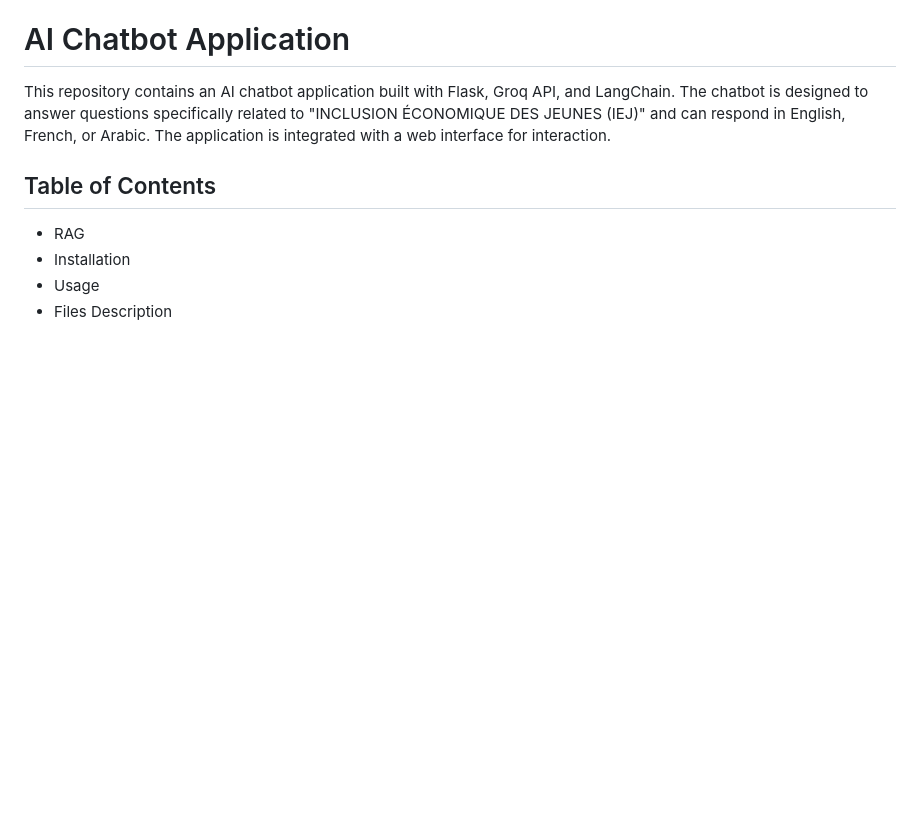
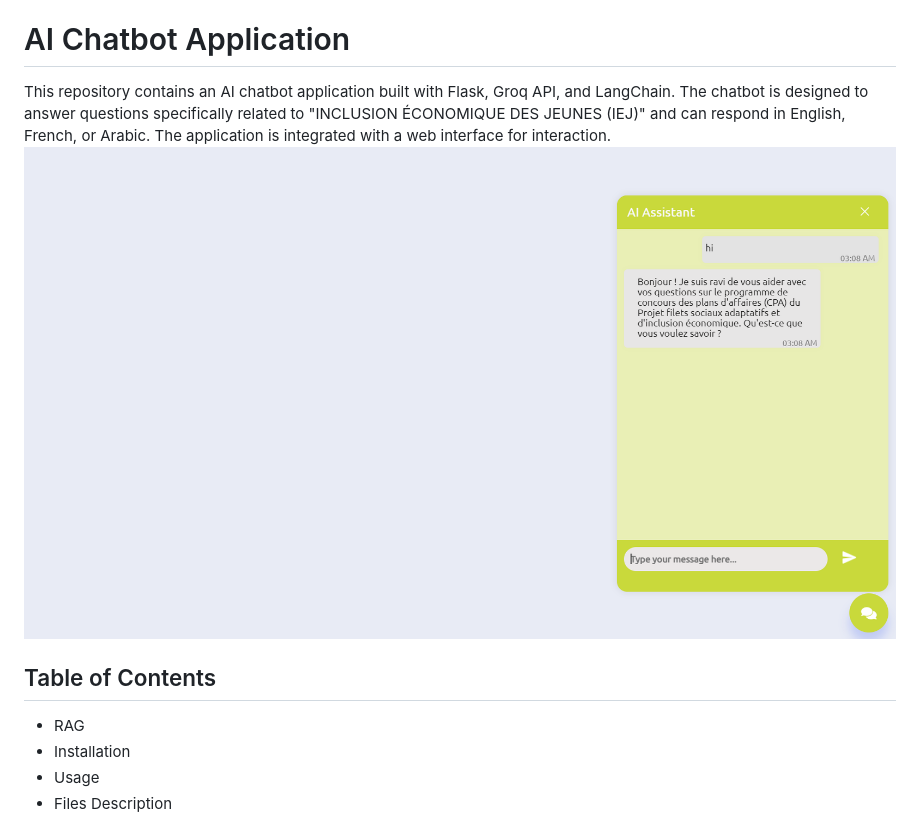
Before and after one commit to hamadlouay/stage_chatbot, a Markdown page: README.md, the part around the change. Rendered like a GitHub page; blank space fills up the shorter version.

```diff
--- a/README.md
+++ b/README.md
@@ -1,7 +1,7 @@
 # AI Chatbot Application
 
 This repository contains an AI chatbot application built with Flask, Groq API, and LangChain. The chatbot is designed to answer questions specifically related to "INCLUSION ÉCONOMIQUE DES JEUNES (IEJ)" and can respond in English, French, or Arabic. The application is integrated with a web interface for interaction.
-
+![chat](https://github.com/hamadlouay/stage_chatbot/blob/main/static/images/chat.png)
 ## Table of Contents
 - RAG
 - Installation
```
